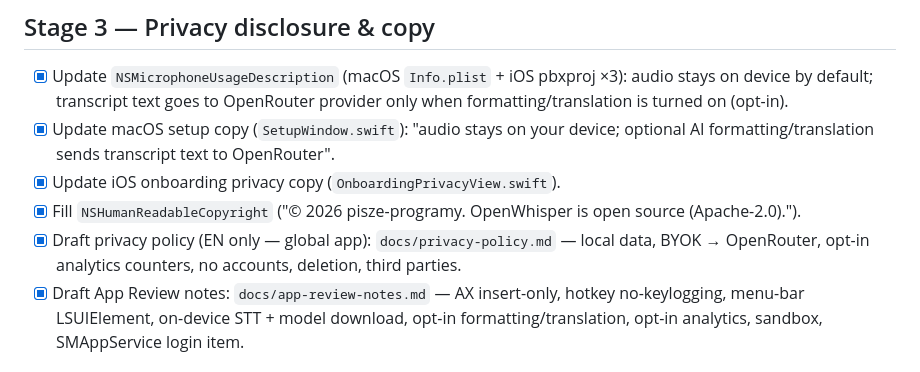
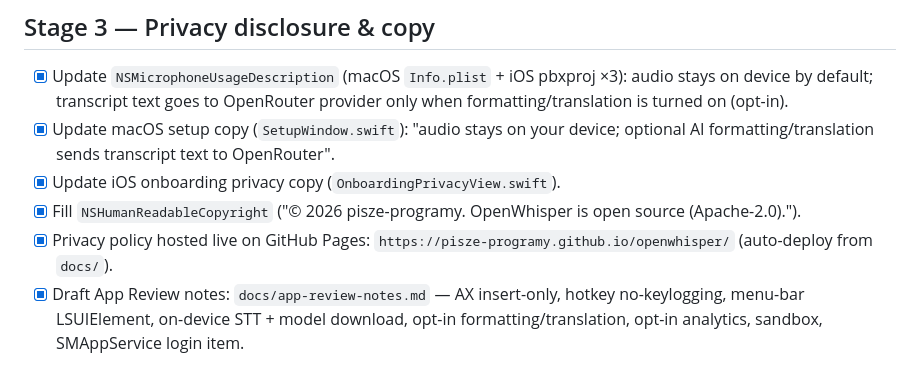
Before and after one commit to pisze-programy/openWhisper, a Markdown page: PRERELEASE_PLAN.md, the part around the change. GitHub-like rendering.

Commit message:
docs(plan): mark privacy policy live on GitHub Pages

```diff
--- a/PRERELEASE_PLAN.md
+++ b/PRERELEASE_PLAN.md
@@ -67,7 +67,7 @@ Status: **draft — decisions per stage are made as we go (add / keep / skip).**
 - [x] Update macOS setup copy (`SetupWindow.swift`): "audio stays on your device; optional AI formatting/translation sends transcript text to OpenRouter".
 - [x] Update iOS onboarding privacy copy (`OnboardingPrivacyView.swift`).
 - [x] Fill `NSHumanReadableCopyright` ("© 2026 pisze-programy. OpenWhisper is open source (Apache-2.0).").
-- [x] Draft privacy policy (EN only — global app): `docs/privacy-policy.md` — local data, BYOK → OpenRouter, opt-in analytics counters, no accounts, deletion, third parties.
+- [x] Privacy policy hosted live on GitHub Pages: `https://pisze-programy.github.io/openwhisper/` (auto-deploy from `docs/`).
 - [x] Draft App Review notes: `docs/app-review-notes.md` — AX insert-only, hotkey no-keylogging, menu-bar LSUIElement, on-device STT + model download, opt-in formatting/translation, opt-in analytics, sandbox, SMAppService login item.
 
 ## Stage 4 — App Store Connect (human + prep)
```
